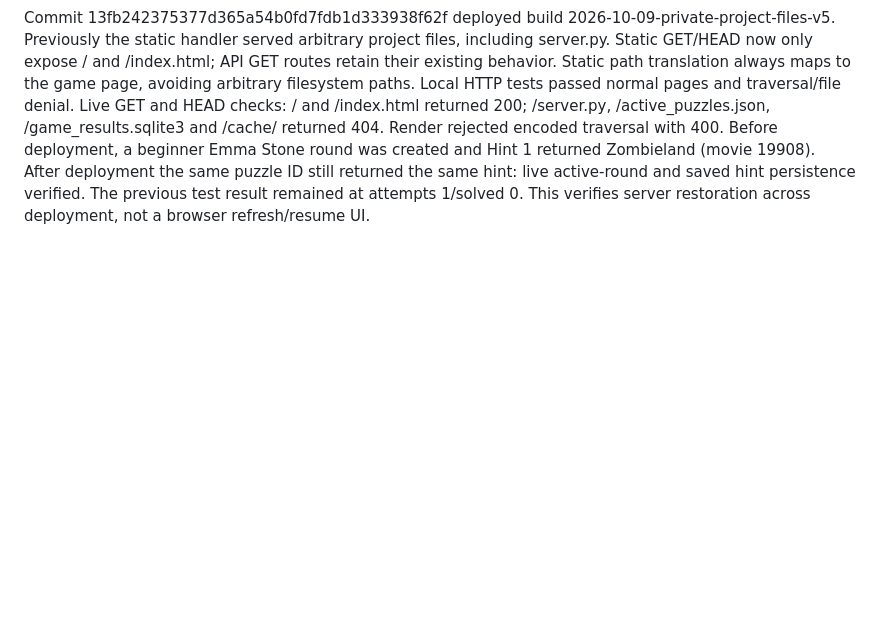
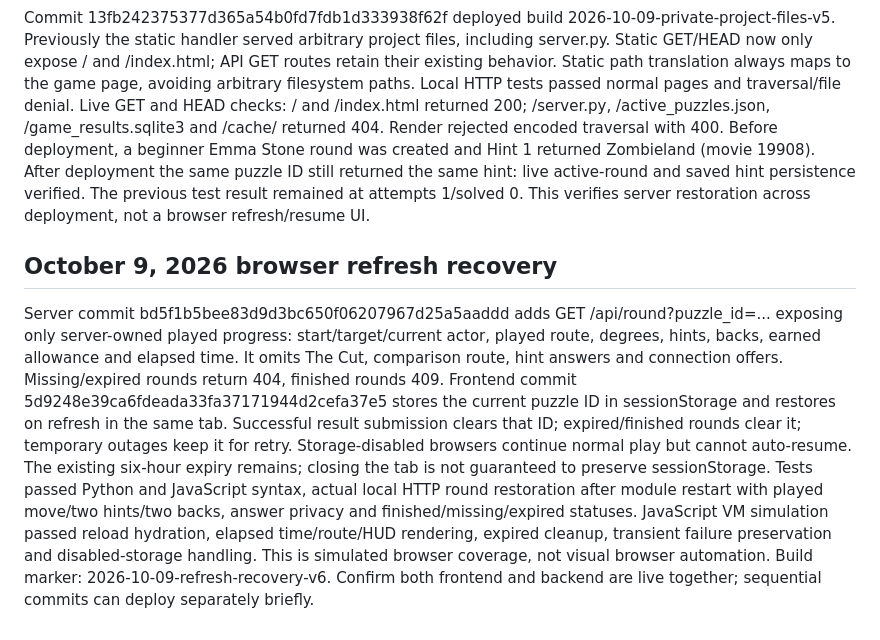
Before and after one commit to onetrackmind24-collab/actor-connection, a Markdown page: PROJECT_CONTINUITY.md, the part around the change. Drawn GitHub-style; blank space fills up the shorter version.

Commit message:
Document refresh recovery behavior and focused validation

```diff
--- a/PROJECT_CONTINUITY.md
+++ b/PROJECT_CONTINUITY.md
@@ -135,3 +135,8 @@ Current source remains GitHub main; current live build is persistent-state-v4-re
 Commit 13fb242375377d365a54b0fd7fdb1d333938f62f deployed build 2026-10-09-private-project-files-v5. Previously the static handler served arbitrary project files, including server.py. Static GET/HEAD now only expose / and /index.html; API GET routes retain their existing behavior. Static path translation always maps to the game page, avoiding arbitrary filesystem paths. Local HTTP tests passed normal pages and traversal/file denial.
 Live GET and HEAD checks: / and /index.html returned 200; /server.py, /active_puzzles.json, /game_results.sqlite3 and /cache/ returned 404. Render rejected encoded traversal with 400.
 Before deployment, a beginner Emma Stone round was created and Hint 1 returned Zombieland (movie 19908). After deployment the same puzzle ID still returned the same hint: live active-round and saved hint persistence verified. The previous test result remained at attempts 1/solved 0. This verifies server restoration across deployment, not a browser refresh/resume UI.
+
+## October 9, 2026 browser refresh recovery
+Server commit bd5f1b5bee83d9d3bc650f06207967d25a5aaddd adds GET /api/round?puzzle_id=... exposing only server-owned played progress: start/target/current actor, played route, degrees, hints, backs, earned allowance and elapsed time. It omits The Cut, comparison route, hint answers and connection offers. Missing/expired rounds return 404, finished rounds 409.
+Frontend commit 5d9248e39ca6fdeada33fa37171944d2cefa37e5 stores the current puzzle ID in sessionStorage and restores on refresh in the same tab. Successful result submission clears that ID; expired/finished rounds clear it; temporary outages keep it for retry. Storage-disabled browsers continue normal play but cannot auto-resume. The existing six-hour expiry remains; closing the tab is not guaranteed to preserve sessionStorage.
+Tests passed Python and JavaScript syntax, actual local HTTP round restoration after module restart with played move/two hints/two backs, answer privacy and finished/missing/expired statuses. JavaScript VM simulation passed reload hydration, elapsed time/route/HUD rendering, expired cleanup, transient failure preservation and disabled-storage handling. This is simulated browser coverage, not visual browser automation. Build marker: 2026-10-09-refresh-recovery-v6. Confirm both frontend and backend are live together; sequential commits can deploy separately briefly.
```
